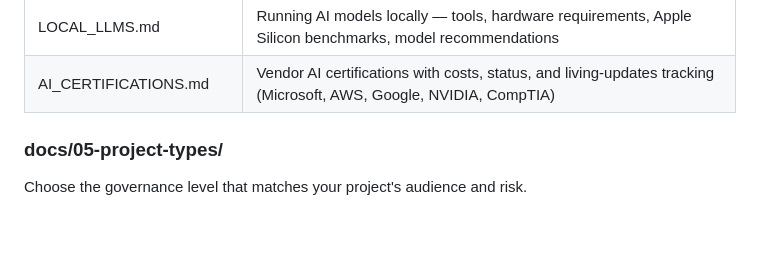
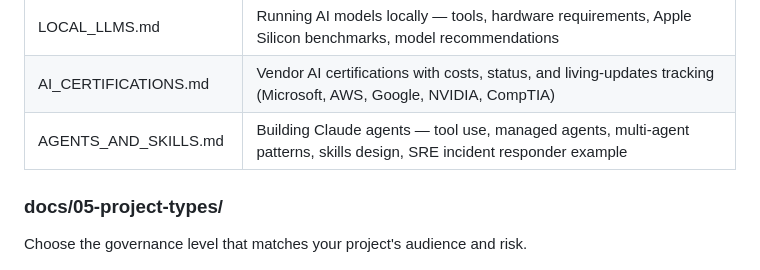
Before and after one commit to MW8-ai/ai-dev-template, a Markdown page: REPO_MAP.md, the part around the change. Rendered like a GitHub page; blank space fills up the shorter version.

```diff
--- a/REPO_MAP.md
+++ b/REPO_MAP.md
@@ -152,6 +152,7 @@ Using AI tools safely and effectively in your development workflow.
 | HUMAN_IN_LOOP.md | When and how to review AI output before it enters your codebase |
 | LOCAL_LLMS.md | Running AI models locally — tools, hardware requirements, Apple Silicon benchmarks, model recommendations |
 | AI_CERTIFICATIONS.md | Vendor AI certifications with costs, status, and living-updates tracking (Microsoft, AWS, Google, NVIDIA, CompTIA) |
+| AGENTS_AND_SKILLS.md | Building Claude agents — tool use, managed agents, multi-agent patterns, skills design, SRE incident responder example |
 
 ### docs/05-project-types/
 
```
Also changed, not shown: docs/04-ai-workflows/AGENTS_AND_SKILLS.md (added, +279 -0 lines), docs/04-ai-workflows/AI_OVERVIEW.md (+1 -1 lines).
